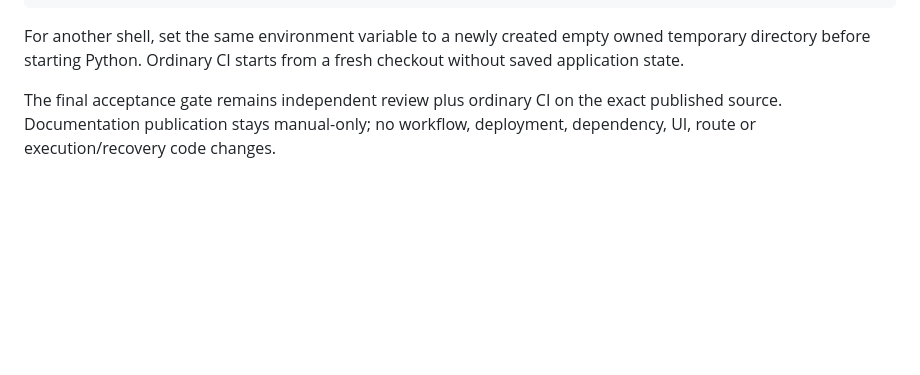
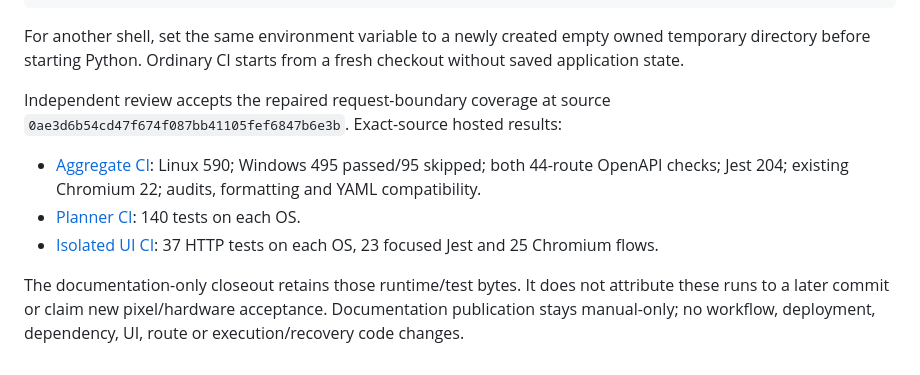
Before and after one commit to krahd/disk_organiser, a Markdown page: docs/READ-STATUS-INPUT-FUZZ.md, the part around the change. Drawn GitHub-style; blank space fills up the shorter version.

```diff
--- a/docs/READ-STATUS-INPUT-FUZZ.md
+++ b/docs/READ-STATUS-INPUT-FUZZ.md
@@ -83,6 +83,18 @@ For another shell, set the same environment variable to a newly created empty
 owned temporary directory before starting Python. Ordinary CI starts from a
 fresh checkout without saved application state.
 
-The final acceptance gate remains independent review plus ordinary CI on the
-exact published source. Documentation publication stays manual-only; no
-workflow, deployment, dependency, UI, route or execution/recovery code changes.
+Independent review accepts the repaired request-boundary coverage at source
+`0ae3d6b54cd47f674f087bb41105fef6847b6e3b`. Exact-source hosted results:
+
+- [Aggregate CI](https://github.com/krahd/disk_organiser/actions/runs/37871477246):
+  Linux 590; Windows 495 passed/95 skipped; both 44-route OpenAPI checks;
+  Jest 204; existing Chromium 22; audits, formatting and YAML compatibility.
+- [Planner CI](https://github.com/krahd/disk_organiser/actions/runs/37871477241):
+  140 tests on each OS.
+- [Isolated UI CI](https://github.com/krahd/disk_organiser/actions/runs/37871477132):
+  37 HTTP tests on each OS, 23 focused Jest and 25 Chromium flows.
+
+The documentation-only closeout retains those runtime/test bytes. It does not
+attribute these runs to a later commit or claim new pixel/hardware acceptance.
+Documentation publication stays manual-only; no workflow, deployment,
+dependency, UI, route or execution/recovery code changes.
```
Also changed, not shown: STATUS.md (+5 -5 lines).
